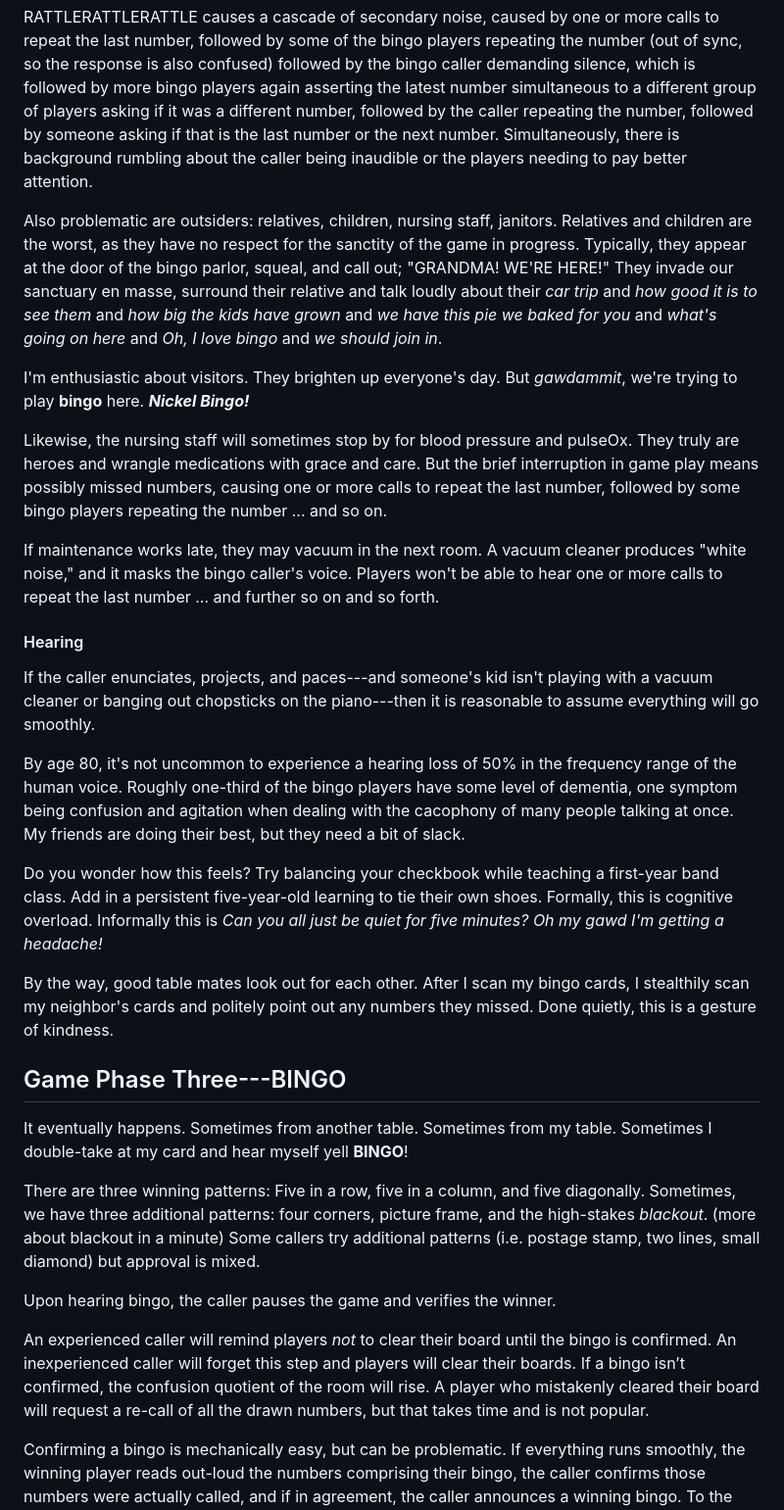
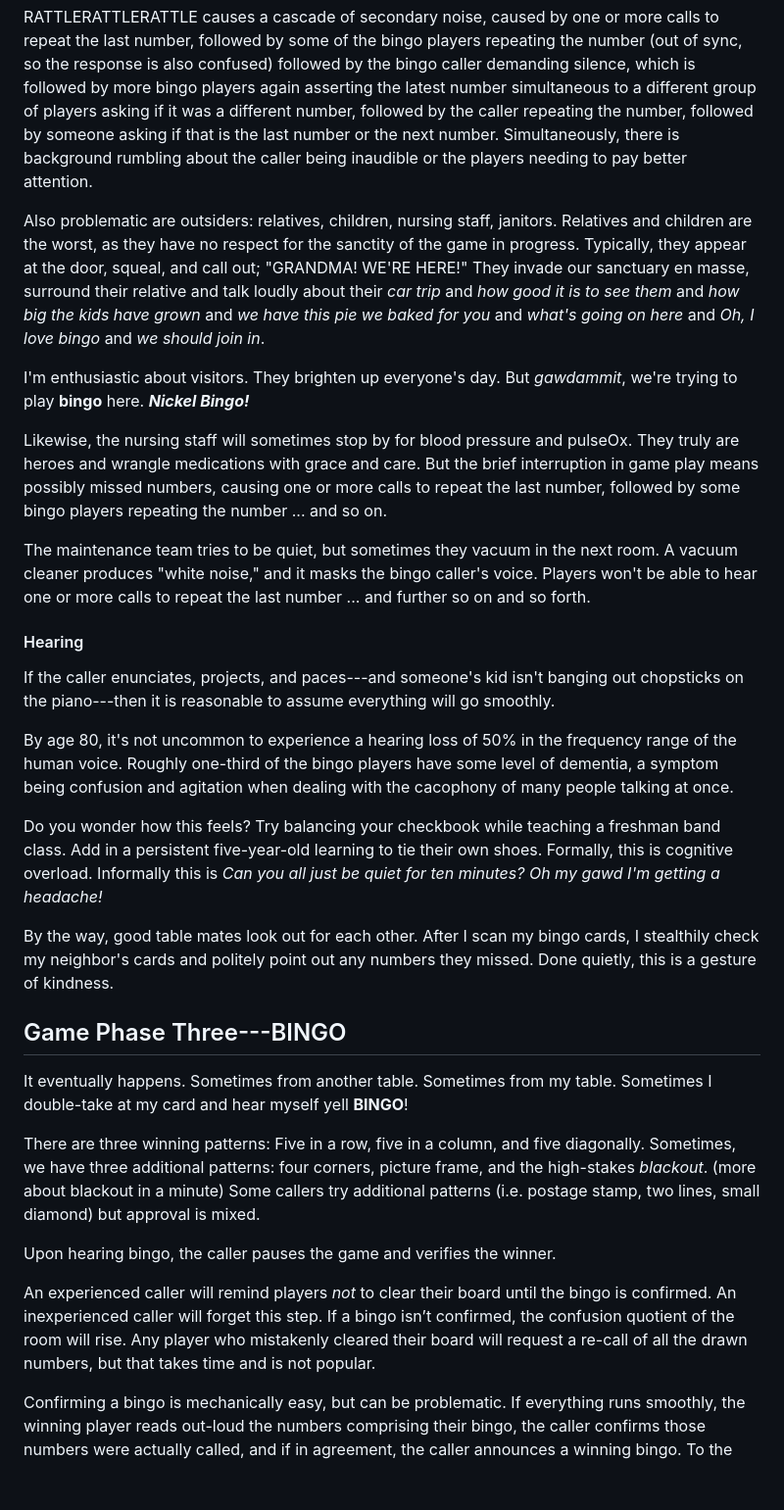
Before and after one commit to mnr/writing-wip, a Markdown page: dimensions_living_book/Bingo.md, the part around one of its changes. Shown at 98% size. GitHub-like rendering; blank space fills up the shorter version.

```diff
--- a/dimensions_living_book/Bingo.md
+++ b/dimensions_living_book/Bingo.md
@@ -126,23 +126,23 @@ About those damn bingo balls. They are plastic; every time the caller stirs the
 
 RATTLERATTLERATTLE causes a cascade of secondary noise, caused by one or more calls to repeat the last number, followed by some of the bingo players repeating the number (out of sync, so the response is also confused) followed by the bingo caller demanding silence, which is followed by more bingo players again asserting the latest number simultaneous to a different group of players asking if it was a different number, followed by the caller repeating the number, followed by someone asking if that is the last number or the next number. Simultaneously, there is background rumbling about the caller being inaudible or the players needing to pay better attention.
 
-Also problematic are outsiders: relatives, children, nursing staff, janitors. Relatives and children are the worst, as they have no respect for the sanctity of the game in progress. Typically, they appear at the door of the bingo parlor, squeal, and call out; "GRANDMA! WE'RE HERE!" They invade our sanctuary en masse, surround their relative and talk loudly about their *car trip* and *how good it is to see them* and *how big the kids have grown* and *we have this pie we baked for you* and *what's going on here* and *Oh, I love bingo* and *we should join in*.
+Also problematic are outsiders: relatives, children, nursing staff, janitors. Relatives and children are the worst, as they have no respect for the sanctity of the game in progress. Typically, they appear at the door, squeal, and call out; "GRANDMA! WE'RE HERE!" They invade our sanctuary en masse, surround their relative and talk loudly about their *car trip* and *how good it is to see them* and *how big the kids have grown* and *we have this pie we baked for you* and *what's going on here* and *Oh, I love bingo* and *we should join in*.
 
 I'm enthusiastic about visitors. They brighten up everyone's day. But *gawdammit*, we're trying to play **bingo** here. ***Nickel Bingo!***
 
 Likewise, the nursing staff will sometimes stop by for blood pressure and pulseOx. They truly are heroes and wrangle medications with grace and care. But the brief interruption in game play means possibly missed numbers, causing one or more calls to repeat the last number, followed by some bingo players repeating the number ... and so on.
 
-If maintenance works late, they may vacuum in the next room. A vacuum cleaner produces "white noise," and it masks the bingo caller's voice. Players won't be able to hear one or more calls to repeat the last number ... and further so on and so forth.
+The maintenance team tries to be quiet, but sometimes they vacuum in the next room. A vacuum cleaner produces "white noise," and it masks the bingo caller's voice. Players won't be able to hear one or more calls to repeat the last number ... and further so on and so forth.
 
 #### Hearing
 
-If the caller enunciates, projects, and paces---and someone's kid isn't playing with a vacuum cleaner or banging out chopsticks on the piano---then it is reasonable to assume everything will go smoothly.
+If the caller enunciates, projects, and paces---and someone's kid isn't banging out chopsticks on the piano---then it is reasonable to assume everything will go smoothly.
 
-By age 80, it's not uncommon to experience a hearing loss of 50% in the frequency range of the human voice. Roughly one-third of the bingo players have some level of dementia, one symptom being confusion and agitation when dealing with the cacophony of many people talking at once. My friends are doing their best, but they need a bit of slack.
+By age 80, it's not uncommon to experience a hearing loss of 50% in the frequency range of the human voice. Roughly one-third of the bingo players have some level of dementia, a symptom being confusion and agitation when dealing with the cacophony of many people talking at once.
 
-Do you wonder how this feels? Try balancing your checkbook while teaching a first-year band class. Add in a persistent five-year-old learning to tie their own shoes. Formally, this is cognitive overload. Informally this is *Can you all just be quiet for five minutes? Oh my gawd I'm getting a headache!*
+Do you wonder how this feels? Try balancing your checkbook while teaching a freshman band class. Add in a persistent five-year-old learning to tie their own shoes. Formally, this is cognitive overload. Informally this is *Can you all just be quiet for ten minutes? Oh my gawd I'm getting a headache!*
 
-By the way, good table mates look out for each other. After I scan my bingo cards, I stealthily scan my neighbor's cards and politely point out any numbers they missed. Done quietly, this is a gesture of kindness.
+By the way, good table mates look out for each other. After I scan my bingo cards, I stealthily check my neighbor's cards and politely point out any numbers they missed. Done quietly, this is a gesture of kindness.
 
 ## Game Phase Three---BINGO
 
@@ -152,7 +152,7 @@ There are three winning patterns: Five in a row, five in a column, and five diag
 
 Upon hearing bingo, the caller pauses the game and verifies the winner.
 
-An experienced caller will remind players *not* to clear their board until the bingo is confirmed. An inexperienced caller will forget this step and players will clear their boards. If a bingo isn’t confirmed, the confusion quotient of the room will rise. A player who mistakenly cleared their board will request a re-call of all the drawn numbers, but that takes time and is not popular.
+An experienced caller will remind players *not* to clear their board until the bingo is confirmed. An inexperienced caller will forget this step. If a bingo isn’t confirmed, the confusion quotient of the room will rise. Any player who mistakenly cleared their board will request a re-call of all the drawn numbers, but that takes time and is not popular.
 
 Confirming a bingo is mechanically easy, but can be problematic. If everything runs smoothly, the winning player reads out-loud the numbers comprising their bingo, the caller confirms those numbers were actually called, and if in agreement, the caller announces a winning bingo. To the winner goes the nickels and everyone resets their bingo cards.
 
```
Also changed, not shown: other parts of dimensions_living_book/Bingo.md (+20 -20 lines).
